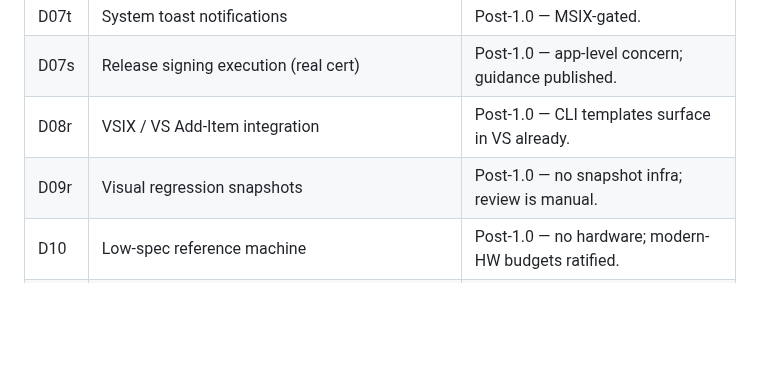
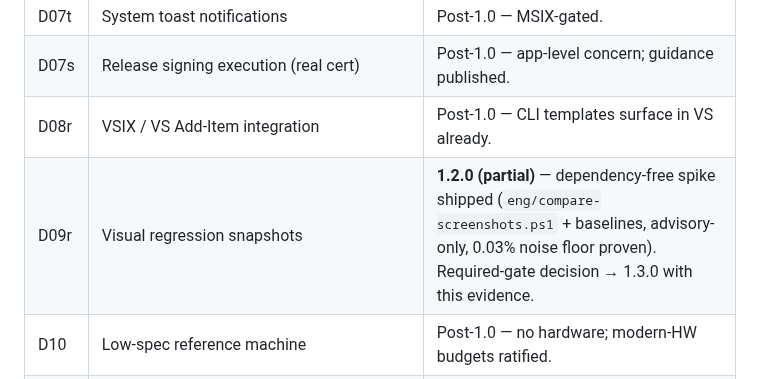
Before and after one commit to Fettah010/wpf-11-app-template, a Markdown page: docs/DEFERRED.md, the part around the change. GitHub-like rendering; blank space fills up the shorter version.

```diff
--- a/docs/DEFERRED.md
+++ b/docs/DEFERRED.md
@@ -10,7 +10,7 @@ post-1.0 unless marked **1.0**.
 | D07t | System toast notifications | Post-1.0 — MSIX-gated. |
 | D07s | Release signing execution (real cert) | Post-1.0 — app-level concern; guidance published. |
 | D08r | VSIX / VS Add-Item integration | Post-1.0 — CLI templates surface in VS already. |
-| D09r | Visual regression snapshots | Post-1.0 — no snapshot infra; review is manual. |
+| D09r | Visual regression snapshots | **1.2.0 (partial)** — dependency-free spike shipped (`eng/compare-screenshots.ps1` + baselines, advisory-only, 0.03% noise floor proven). Required-gate decision → 1.3.0 with this evidence. |
 | D10 | Low-spec reference machine | Post-1.0 — no hardware; modern-HW budgets ratified. |
 | D12 | `Microsoft.ApplicationInsights` test-only transitive | Watch each audit — still test-only, still harmless. |
 | D13 | HLSL water-warp shader | Post-1.0 — needs toolchain + low-spec proof (D10). |
```
Also changed, not shown: CHANGELOG.md (+24 -0 lines), README.md (+9 -7 lines), docs/releases/1.2.0-report.md (added, +165 -0 lines), docs/images/gallery-controls.png, docs/images/gallery-home.png, docs/images/gallery-settings-light.png (added), 1 other file.
